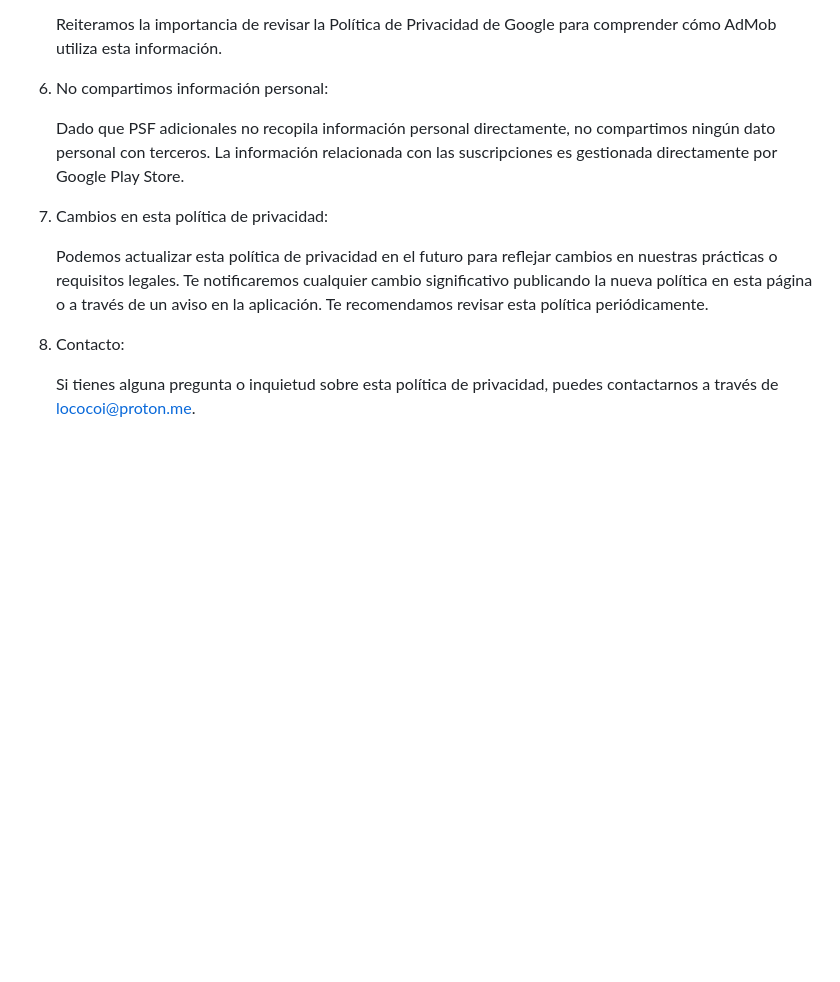
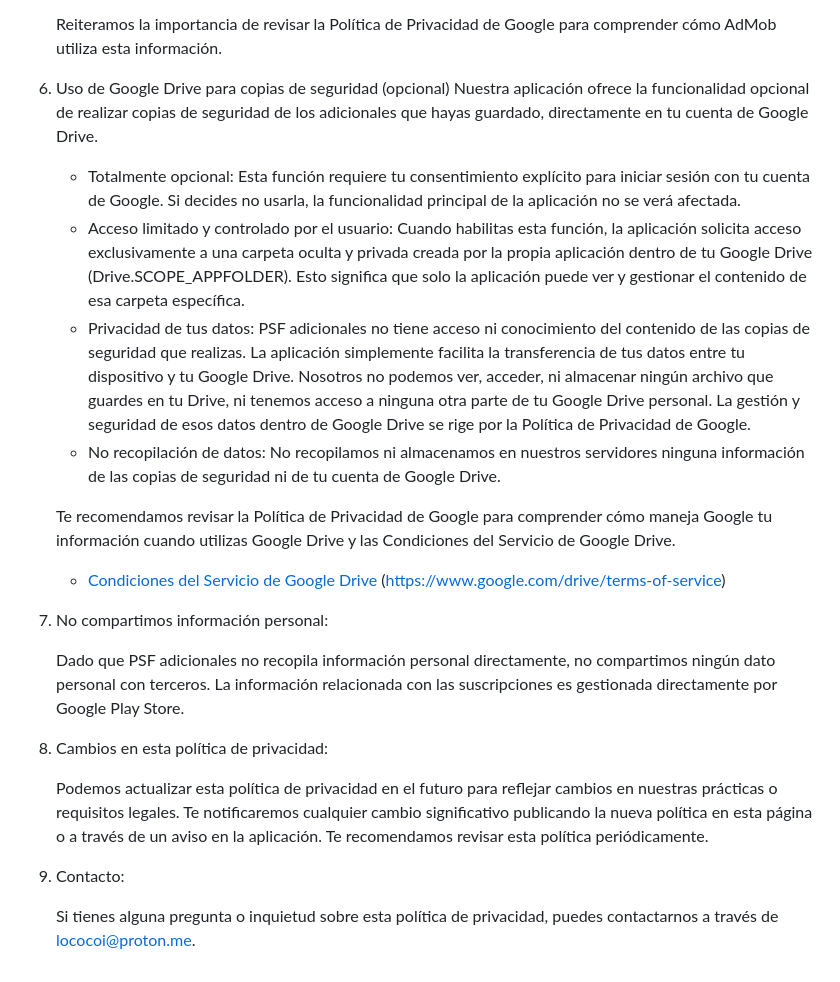
Before and after one commit to lococoi/psf, a Markdown page: README.md, the part around the change. Rendered like a GitHub page; blank space fills up the shorter version.

```diff
--- a/README.md
+++ b/README.md
@@ -51,14 +51,26 @@ En PSF adicionales, respetamos tu privacidad, por ello, queremos informarte sobr
 
     Reiteramos la importancia de revisar la Política de Privacidad de Google para comprender cómo AdMob utiliza esta información.
 
-6.  No compartimos información personal:
+6.  Uso de Google Drive para copias de seguridad (opcional)
+    Nuestra aplicación ofrece la funcionalidad opcional de realizar copias de seguridad de los adicionales que hayas guardado, directamente en tu cuenta de Google Drive.
+
+    * Totalmente opcional: Esta función requiere tu consentimiento explícito para iniciar sesión con tu cuenta de Google. Si decides no usarla, la funcionalidad principal de la aplicación no se verá afectada.
+    * Acceso limitado y controlado por el usuario: Cuando habilitas esta función, la aplicación solicita acceso exclusivamente a una carpeta oculta y privada creada por la propia aplicación dentro de tu Google Drive (Drive.SCOPE_APPFOLDER). Esto significa que solo la          aplicación puede ver y gestionar el contenido de esa carpeta específica.
+    * Privacidad de tus datos: PSF adicionales no tiene acceso ni conocimiento del contenido de las copias de seguridad que realizas. La aplicación simplemente facilita la transferencia de tus datos entre tu dispositivo y tu Google Drive. Nosotros no podemos ver,            acceder,     ni almacenar ningún archivo que guardes en tu Drive, ni tenemos acceso a ninguna otra parte de tu Google Drive personal. La gestión y seguridad de esos datos dentro de Google Drive se rige por la Política de Privacidad de Google.
+    * No recopilación de datos: No recopilamos ni almacenamos en nuestros servidores ninguna información de las copias de seguridad ni de tu cuenta de Google Drive.
+
+    Te recomendamos revisar la Política de Privacidad de Google para comprender cómo maneja Google tu información cuando utilizas Google Drive y las Condiciones del Servicio de Google Drive.
+
+    * [Condiciones del Servicio de Google Drive](https://www.google.com/drive/terms-of-service/) (https://www.google.com/drive/terms-of-service)
+
+8.  No compartimos información personal:
 
     Dado que PSF adicionales no recopila información personal directamente, no compartimos ningún dato personal con terceros. La información relacionada con las suscripciones es gestionada directamente por Google Play Store.
 
-7.  Cambios en esta política de privacidad:
+9.  Cambios en esta política de privacidad:
 
     Podemos actualizar esta política de privacidad en el futuro para reflejar cambios en nuestras prácticas o requisitos legales. Te notificaremos cualquier cambio significativo publicando la nueva política en esta página o a través de un aviso en la aplicación. Te recomendamos revisar esta política periódicamente.
 
-8.  Contacto:
+10.  Contacto:
 
-    Si tienes alguna pregunta o inquietud sobre esta política de privacidad, puedes contactarnos a través de [lococoi@proton.me](mailto:lococoi@proton.me).
+     Si tienes alguna pregunta o inquietud sobre esta política de privacidad, puedes contactarnos a través de [lococoi@proton.me](mailto:lococoi@proton.me).
```
